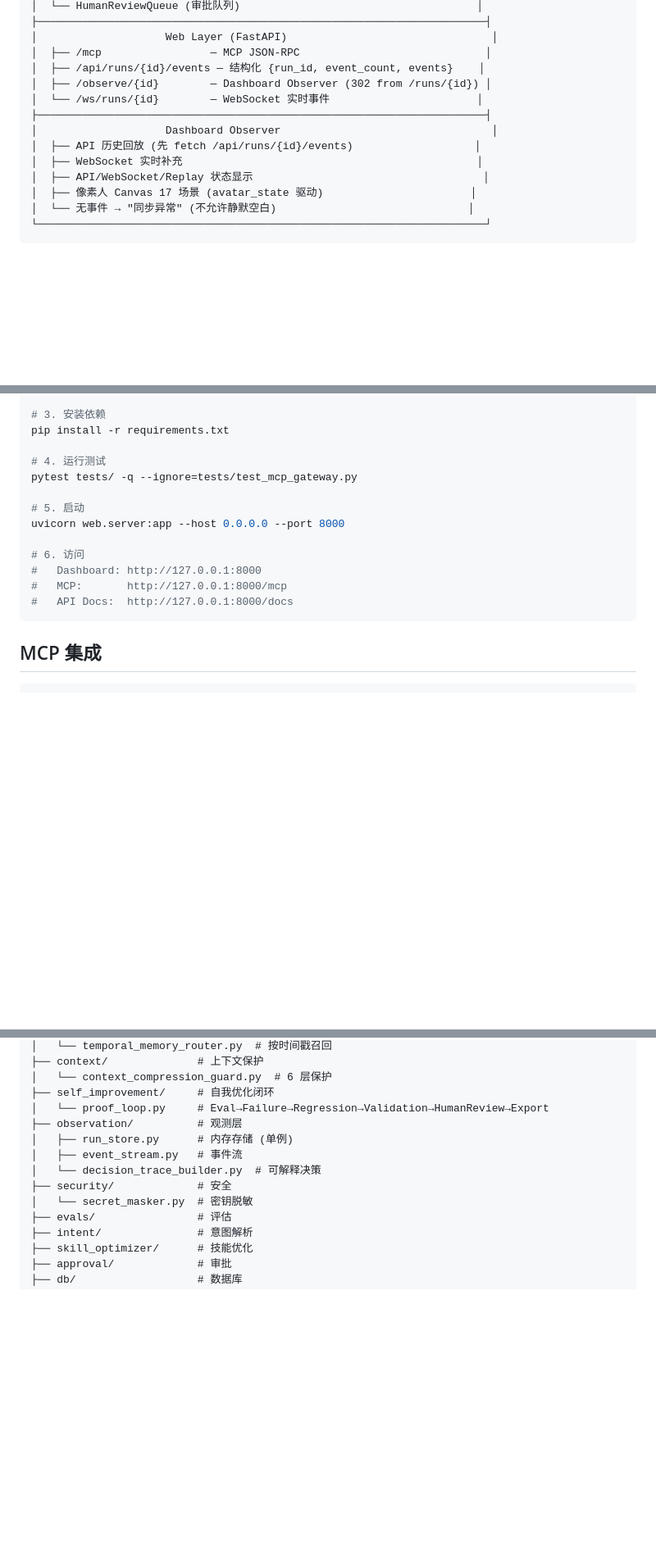
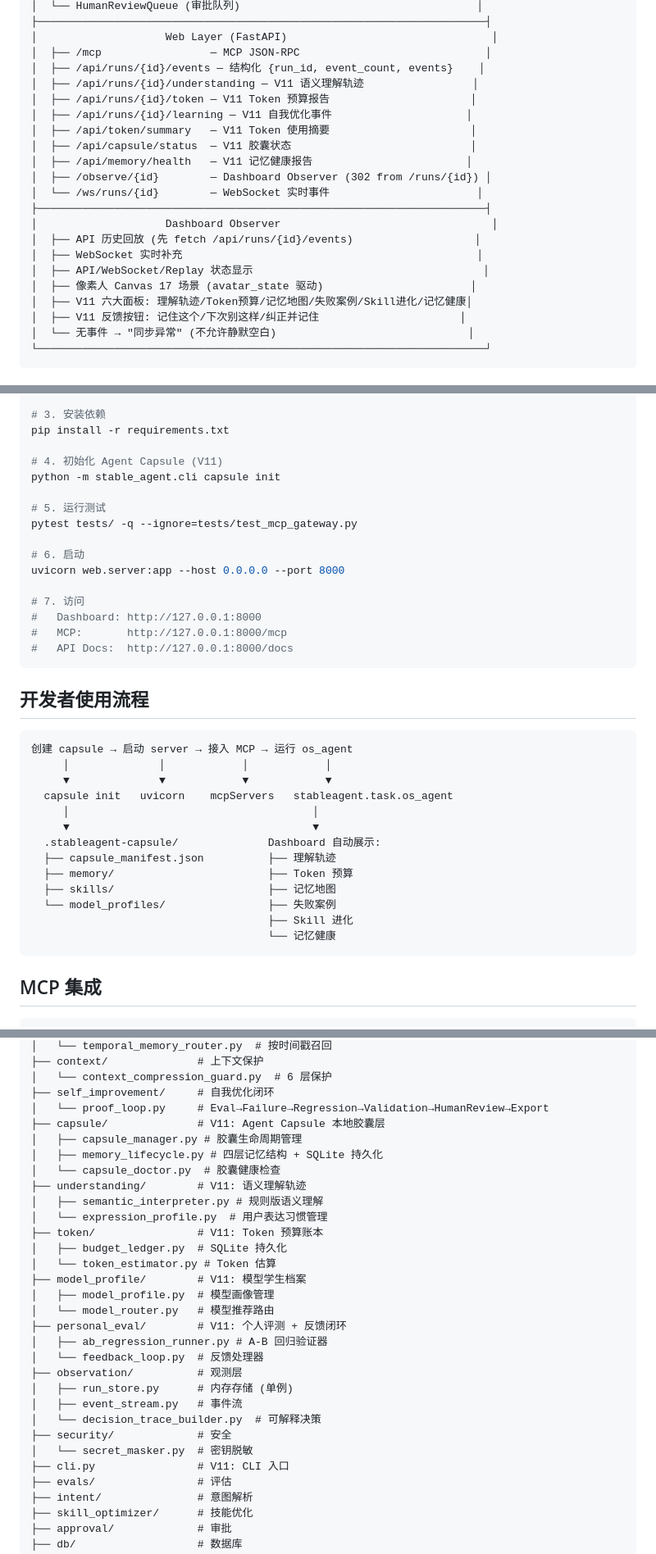
Before and after one commit to liuanye9-lab/OS-agent-slim, a Markdown page: README.md, 3 parts joined by grey strips. Shown at 82% size. Drawn GitHub-style; blank space fills up the shorter version.

````diff
--- a/README.md
+++ b/README.md
@@ -102,6 +104,12 @@ StableAgent 最核心的承诺：**每一个事件从产生到展示，全链路
 │                    Web Layer (FastAPI)                                │
 │  ├── /mcp                 — MCP JSON-RPC                             │
 │  ├── /api/runs/{id}/events — 结构化 {run_id, event_count, events}    │
+│  ├── /api/runs/{id}/understanding — V11 语义理解轨迹                 │
+│  ├── /api/runs/{id}/token — V11 Token 预算报告                      │
+│  ├── /api/runs/{id}/learning — V11 自我优化事件                     │
+│  ├── /api/token/summary   — V11 Token 使用摘要                      │
+│  ├── /api/capsule/status  — V11 胶囊状态                            │
+│  ├── /api/memory/health   — V11 记忆健康报告                        │
 │  ├── /observe/{id}        — Dashboard Observer (302 from /runs/{id}) │
 │  └── /ws/runs/{id}        — WebSocket 实时事件                       │
 ├──────────────────────────────────────────────────────────────────────┤
@@ -110,6 +118,8 @@ StableAgent 最核心的承诺：**每一个事件从产生到展示，全链路
 │  ├── WebSocket 实时补充                                              │
 │  ├── API/WebSocket/Replay 状态显示                                    │
 │  ├── 像素人 Canvas 17 场景 (avatar_state 驱动)                       │
+│  ├── V11 六大面板: 理解轨迹/Token预算/记忆地图/失败案例/Skill进化/记忆健康│
+│  ├── V11 反馈按钮: 记住这个/下次别这样/纠正并记住                      │
 │  └── 无事件 → "同步异常" (不允许静默空白)                              │
 └──────────────────────────────────────────────────────────────────────┘
 ```
@@ -246,16 +256,37 @@ cp .env.example .env
 # 3. 安装依赖
 pip install -r requirements.txt
 
-# 4. 运行测试
+# 4. 初始化 Agent Capsule (V11)
+python -m stable_agent.cli capsule init
+
+# 5. 运行测试
 pytest tests/ -q --ignore=tests/test_mcp_gateway.py
 
-# 5. 启动
+# 6. 启动
 uvicorn web.server:app --host 0.0.0.0 --port 8000
 
-# 6. 访问
+# 7. 访问
 #   Dashboard: http://127.0.0.1:8000
 #   MCP:       http://127.0.0.1:8000/mcp
 #   API Docs:  http://127.0.0.1:8000/docs
+```
+
+## 开发者使用流程
+
+```
+创建 capsule → 启动 server → 接入 MCP → 运行 os_agent
+     │              │            │            │
+     ▼              ▼            ▼            ▼
+  capsule init   uvicorn    mcpServers   stableagent.task.os_agent
+     │                                      │
+     ▼                                      ▼
+  .stableagent-capsule/              Dashboard 自动展示:
+  ├── capsule_manifest.json          ├── 理解轨迹
+  ├── memory/                        ├── Token 预算
+  ├── skills/                        ├── 记忆地图
+  └── model_profiles/                ├── 失败案例
+                                     ├── Skill 进化
+                                     └── 记忆健康
 ```
 
 ## MCP 集成
@@ -328,12 +367,29 @@ stable_agent/
 │   └── context_compression_guard.py  # 6 层保护
 ├── self_improvement/     # 自我优化闭环
 │   └── proof_loop.py     # Eval→Failure→Regression→Validation→HumanReview→Export
+├── capsule/              # V11: Agent Capsule 本地胶囊层
+│   ├── capsule_manager.py # 胶囊生命周期管理
+│   ├── memory_lifecycle.py # 四层记忆结构 + SQLite 持久化
+│   └── capsule_doctor.py  # 胶囊健康检查
+├── understanding/        # V11: 语义理解轨迹
+│   ├── semantic_interpreter.py # 规则版语义理解
+│   └── expression_profile.py  # 用户表达习惯管理
+├── token/                # V11: Token 预算账本
+│   ├── budget_ledger.py  # SQLite 持久化
+│   └── token_estimator.py # Token 估算
+├── model_profile/        # V11: 模型学生档案
+│   ├── model_profile.py  # 模型画像管理
+│   └── model_router.py   # 模型推荐路由
+├── personal_eval/        # V11: 个人评测 + 反馈闭环
+│   ├── ab_regression_runner.py # A-B 回归验证器
+│   └── feedback_loop.py  # 反馈处理器
 ├── observation/          # 观测层
 │   ├── run_store.py      # 内存存储 (单例)
 │   ├── event_stream.py   # 事件流
 │   └── decision_trace_builder.py  # 可解释决策
 ├── security/             # 安全
 │   └── secret_masker.py  # 密钥脱敏
+├── cli.py                # V11: CLI 入口
 ├── evals/                # 评估
 ├── intent/               # 意图解析
 ├── skill_optimizer/      # 技能优化
````
Also changed, not shown: other parts of README.md (+48 -10 lines).
